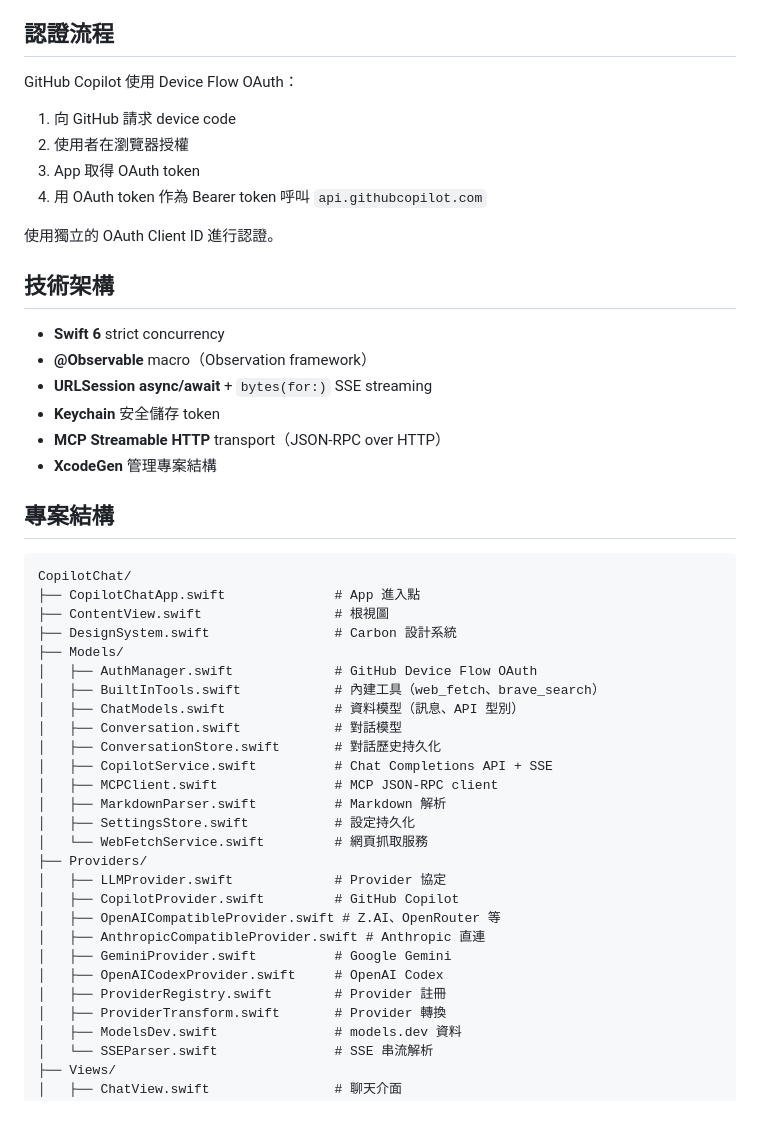
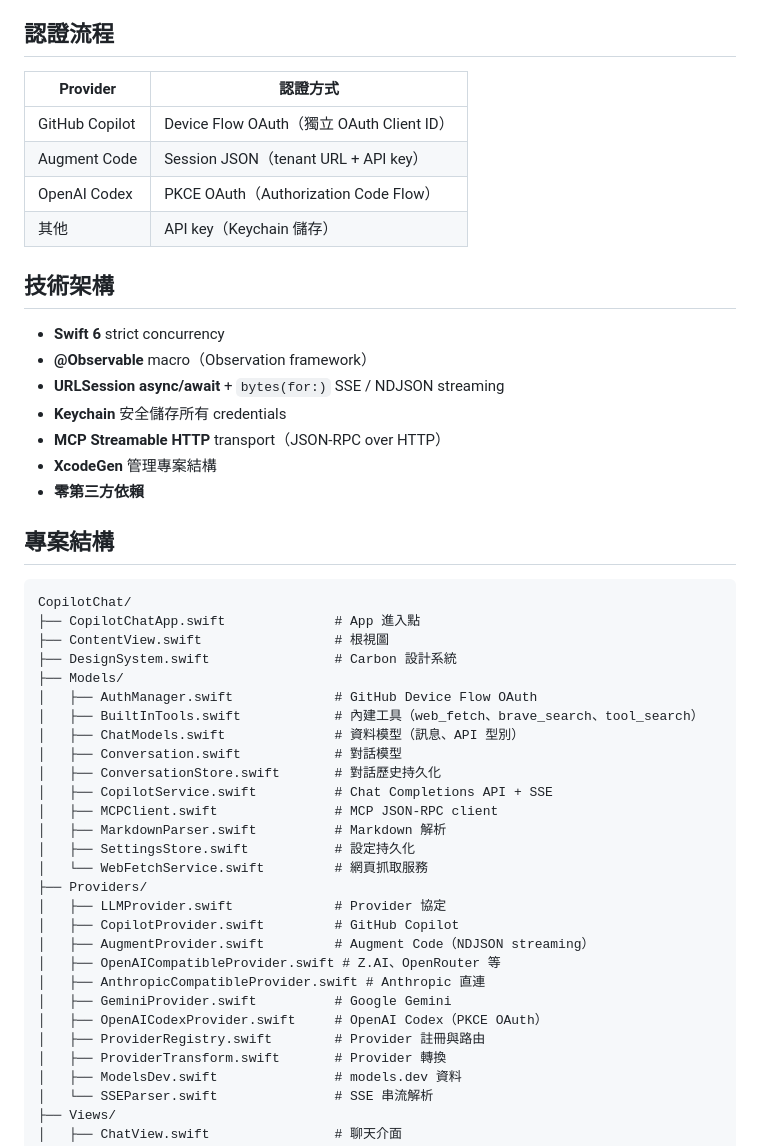
Before and after one commit to jason5545/CopilotChat, a Markdown page: README.md, the part around one of its changes. Rendered like a GitHub page; blank space fills up the shorter version.

```diff
--- a/README.md
+++ b/README.md
@@ -109,23 +121,22 @@ MCP tools 會自動注入到 API 的 `tools` 參數中。當 AI 回應包含 too
 
 ## 認證流程
 
-GitHub Copilot 使用 Device Flow OAuth：
-
-1. 向 GitHub 請求 device code
-2. 使用者在瀏覽器授權
-3. App 取得 OAuth token
-4. 用 OAuth token 作為 Bearer token 呼叫 `api.githubcopilot.com`
-
-使用獨立的 OAuth Client ID 進行認證。
+| Provider | 認證方式 |
+|----------|----------|
+| GitHub Copilot | Device Flow OAuth（獨立 OAuth Client ID） |
+| Augment Code | Session JSON（tenant URL + API key） |
+| OpenAI Codex | PKCE OAuth（Authorization Code Flow） |
+| 其他 | API key（Keychain 儲存） |
 
 ## 技術架構
 
 - **Swift 6** strict concurrency
 - **@Observable** macro（Observation framework）
-- **URLSession async/await** + `bytes(for:)` SSE streaming
-- **Keychain** 安全儲存 token
+- **URLSession async/await** + `bytes(for:)` SSE / NDJSON streaming
+- **Keychain** 安全儲存所有 credentials
 - **MCP Streamable HTTP** transport（JSON-RPC over HTTP）
 - **XcodeGen** 管理專案結構
+- **零第三方依賴**
 
 ## 專案結構
 
@@ -136,7 +147,7 @@ CopilotChat/
 ├── DesignSystem.swift                # Carbon 設計系統
 ├── Models/
 │   ├── AuthManager.swift             # GitHub Device Flow OAuth
-│   ├── BuiltInTools.swift            # 內建工具（web_fetch、brave_search）
+│   ├── BuiltInTools.swift            # 內建工具（web_fetch、brave_search、tool_search）
 │   ├── ChatModels.swift              # 資料模型（訊息、API 型別）
 │   ├── Conversation.swift            # 對話模型
 │   ├── ConversationStore.swift       # 對話歷史持久化
@@ -148,11 +159,12 @@ CopilotChat/
 ├── Providers/
 │   ├── LLMProvider.swift             # Provider 協定
 │   ├── CopilotProvider.swift         # GitHub Copilot
+│   ├── AugmentProvider.swift         # Augment Code（NDJSON streaming）
 │   ├── OpenAICompatibleProvider.swift # Z.AI、OpenRouter 等
 │   ├── AnthropicCompatibleProvider.swift # Anthropic 直連
 │   ├── GeminiProvider.swift          # Google Gemini
-│   ├── OpenAICodexProvider.swift     # OpenAI Codex
-│   ├── ProviderRegistry.swift        # Provider 註冊
+│   ├── OpenAICodexProvider.swift     # OpenAI Codex（PKCE OAuth）
+│   ├── ProviderRegistry.swift        # Provider 註冊與路由
 │   ├── ProviderTransform.swift       # Provider 轉換
 │   ├── ModelsDev.swift               # models.dev 資料
 │   └── SSEParser.swift               # SSE 串流解析
```
Also changed, not shown: other parts of README.md (+33 -21 lines).
